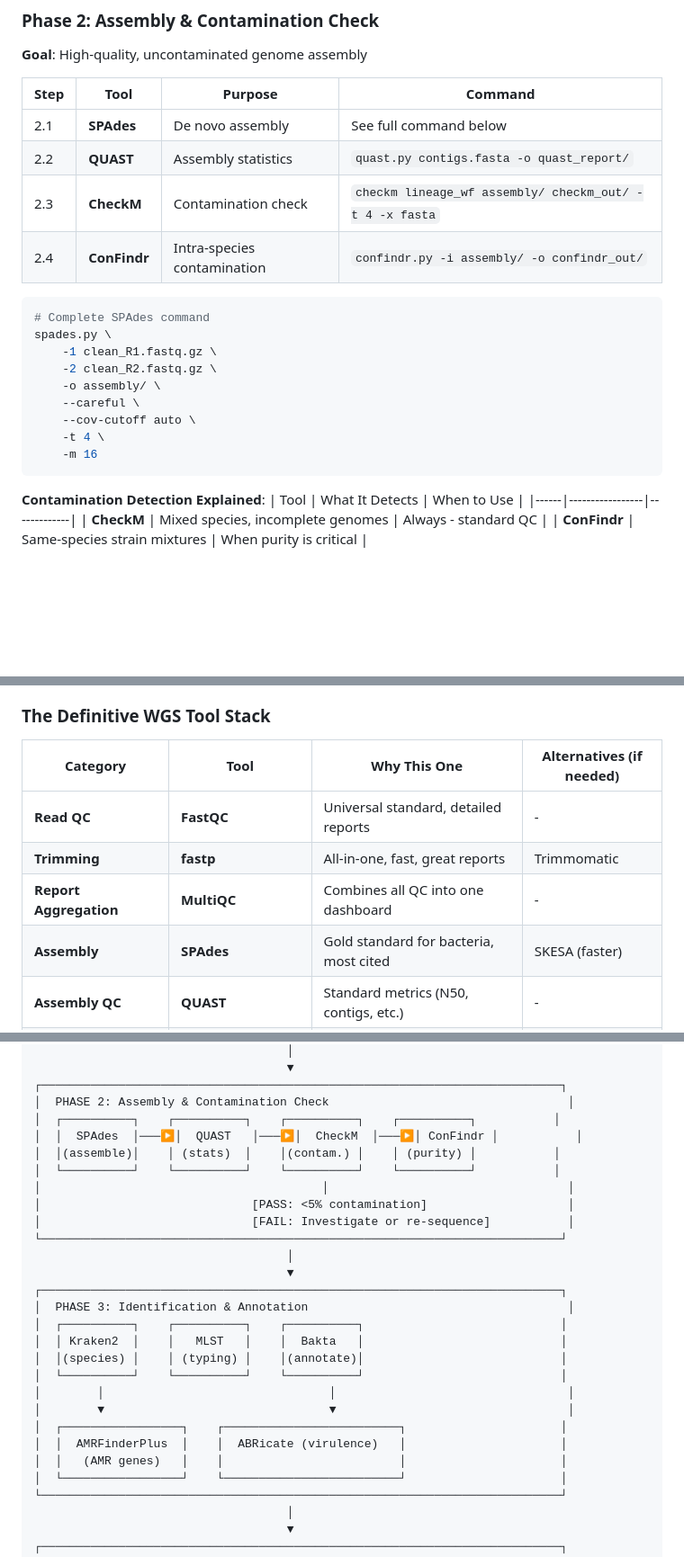
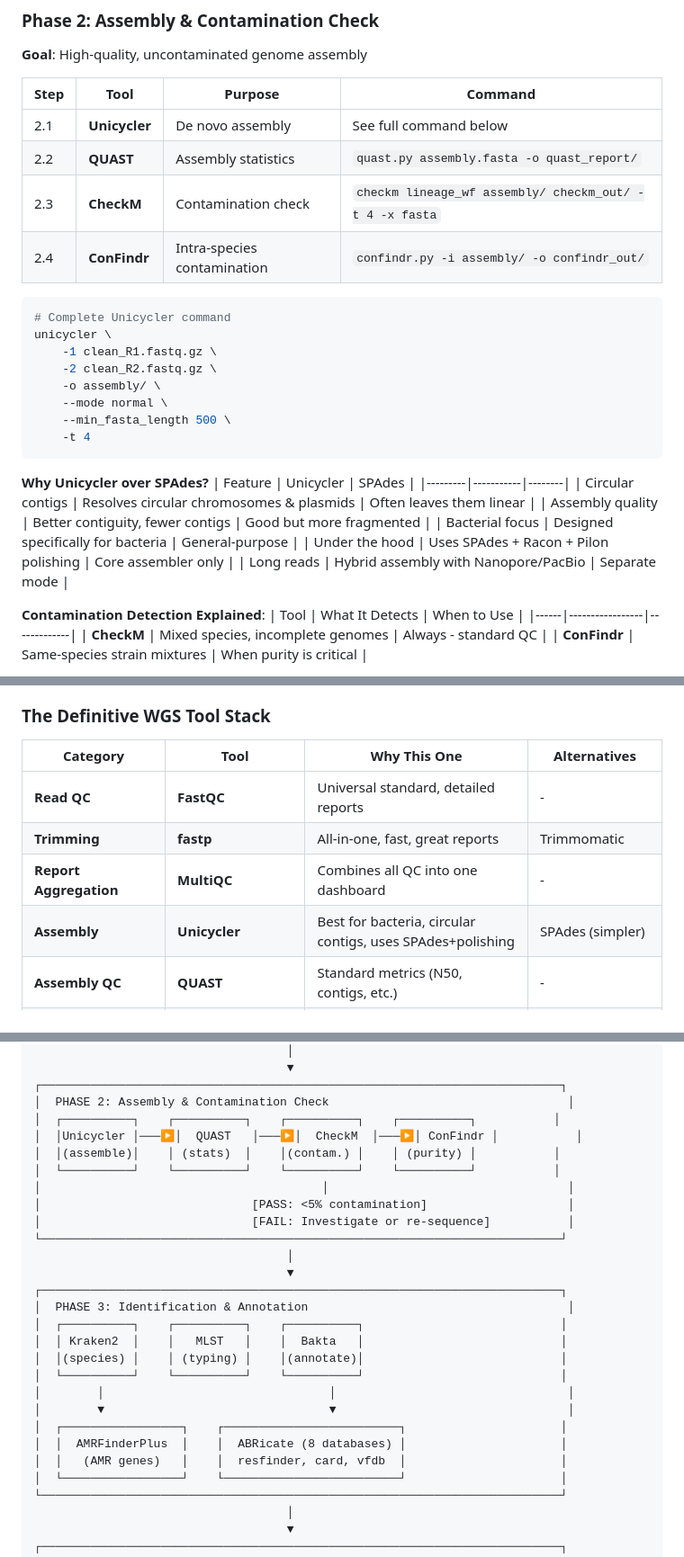
Before and after one commit to xvasjack/interiordesign, a Markdown page: PLAN.md, 3 parts joined by grey strips. Shown at 90% size. Drawn GitHub-style; blank space fills up the shorter version.

````diff
--- a/PLAN.md
+++ b/PLAN.md
@@ -211,22 +211,30 @@ fastp \
 
 | Step | Tool | Purpose | Command |
 |------|------|---------|---------|
-| 2.1 | **SPAdes** | De novo assembly | See full command below |
-| 2.2 | **QUAST** | Assembly statistics | `quast.py contigs.fasta -o quast_report/` |
+| 2.1 | **Unicycler** | De novo assembly | See full command below |
+| 2.2 | **QUAST** | Assembly statistics | `quast.py assembly.fasta -o quast_report/` |
 | 2.3 | **CheckM** | Contamination check | `checkm lineage_wf assembly/ checkm_out/ -t 4 -x fasta` |
 | 2.4 | **ConFindr** | Intra-species contamination | `confindr.py -i assembly/ -o confindr_out/` |
 
 ```bash
-# Complete SPAdes command
-spades.py \
+# Complete Unicycler command
+unicycler \
     -1 clean_R1.fastq.gz \
     -2 clean_R2.fastq.gz \
     -o assembly/ \
-    --careful \
-    --cov-cutoff auto \
-    -t 4 \
-    -m 16
+    --mode normal \
+    --min_fasta_length 500 \
+    -t 4
 ```
+
+**Why Unicycler over SPAdes?**
+| Feature | Unicycler | SPAdes |
+|---------|-----------|--------|
+| Circular contigs | Resolves circular chromosomes & plasmids | Often leaves them linear |
+| Assembly quality | Better contiguity, fewer contigs | Good but more fragmented |
+| Bacterial focus | Designed specifically for bacteria | General-purpose |
+| Under the hood | Uses SPAdes + Racon + Pilon polishing | Core assembler only |
+| Long reads | Hybrid assembly with Nanopore/PacBio | Separate mode |
 
 **Contamination Detection Explained**:
 | Tool | What It Detects | When to Use |
@@ -301,12 +347,12 @@ snippy \
 
 ### The Definitive WGS Tool Stack
 
-| Category | Tool | Why This One | Alternatives (if needed) |
-|----------|------|--------------|-------------------------|
+| Category | Tool | Why This One | Alternatives |
+|----------|------|--------------|--------------|
 | **Read QC** | **FastQC** | Universal standard, detailed reports | - |
 | **Trimming** | **fastp** | All-in-one, fast, great reports | Trimmomatic |
 | **Report Aggregation** | **MultiQC** | Combines all QC into one dashboard | - |
-| **Assembly** | **SPAdes** | Gold standard for bacteria, most cited | SKESA (faster) |
+| **Assembly** | **Unicycler** | Best for bacteria, circular contigs, uses SPAdes+polishing | SPAdes (simpler) |
 | **Assembly QC** | **QUAST** | Standard metrics (N50, contigs, etc.) | - |
 | **Contamination** | **CheckM** | Industry standard, completeness + contamination | CheckM2 (newer) |
 | **Contamination (reads)** | **ConFindr** | Detects intra-species mixtures | FastQ Screen |
@@ -374,7 +420,7 @@ python          v3.10+
 ┌──────────────────────────────────────────────────────────────────────────┐
 │  PHASE 2: Assembly & Contamination Check                                  │
 │  ┌──────────┐    ┌──────────┐    ┌──────────┐    ┌──────────┐           │
-│  │  SPAdes  │───▶│  QUAST   │───▶│  CheckM  │───▶│ ConFindr │           │
+│  │Unicycler │───▶│  QUAST   │───▶│  CheckM  │───▶│ ConFindr │           │
 │  │(assemble)│    │ (stats)  │    │(contam.) │    │ (purity) │           │
 │  └──────────┘    └──────────┘    └──────────┘    └──────────┘           │
 │                                        │                                  │
@@ -392,8 +438,8 @@ python          v3.10+
 │        │                                │                                 │
 │        ▼                                ▼                                 │
 │  ┌─────────────────┐    ┌─────────────────────────┐                      │
-│  │  AMRFinderPlus  │    │  ABRicate (virulence)   │                      │
-│  │   (AMR genes)   │    │                         │                      │
+│  │  AMRFinderPlus  │    │  ABRicate (8 databases) │                      │
+│  │   (AMR genes)   │    │  resfinder, card, vfdb  │                      │
 │  └─────────────────┘    └─────────────────────────┘                      │
 └──────────────────────────────────────────────────────────────────────────┘
                                     │
````
Also changed, not shown: other parts of PLAN.md (+44 -6 lines).
